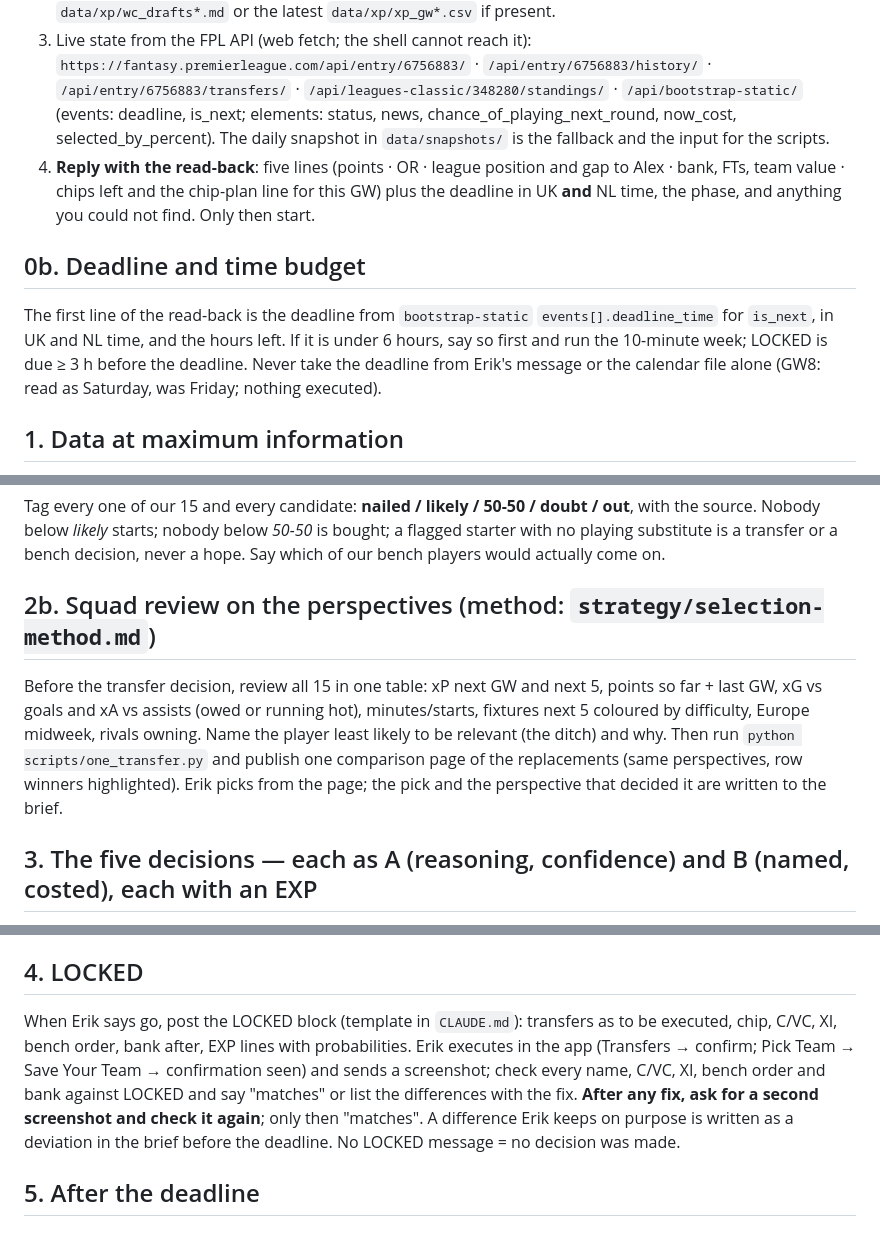
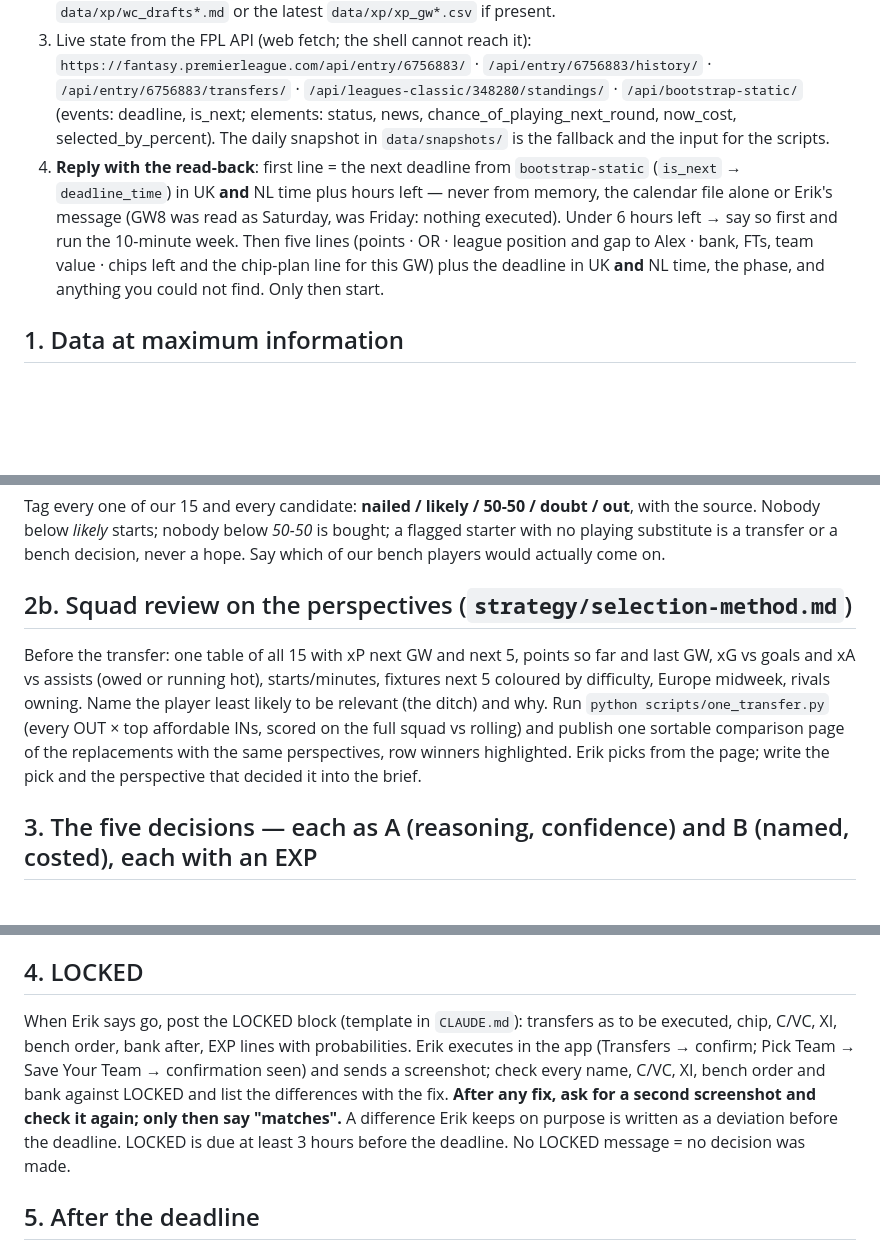
Before and after one commit to erikdekock/FPL2627, a Markdown page: skills/fpl-gw-decide/SKILL.md, 3 parts joined by grey strips. Drawn GitHub-style; blank space fills up the shorter version.

Commit message:
Skills: repo copies synced to the account versions + GW7 method
Co-Authored-By: Claude Opus 5.5 <noreply@anthropic.com>
Claude-Session: https://claude.ai/code/session_01XGcYk73E6JfPpvZKiGtz3d

```diff
--- a/skills/fpl-gw-decide/SKILL.md
+++ b/skills/fpl-gw-decide/SKILL.md
@@ -11,10 +11,7 @@ You are Erik's co-manager for one gameweek. Dutch in the chat, English in every
 1. `git clone --depth 1 https://github.com/erikdekock/FPL2627 fpl && cd fpl` (public; push needs the session's GitHub connection — if a push is refused, say so and put the exact file contents in the chat).
 2. Read, in this order: `CLAUDE.md` · `strategy/rules.md` · the latest `briefs/GWxx.md` (carries-in and last review verdict) · last 3 rows of `data/gameweek_log.csv` · `data/watchlist.csv` · `strategy/chip-plan.md` · `data/xp/wc_drafts*.md` or the latest `data/xp/xp_gw*.csv` if present.
 3. Live state from the FPL API (web fetch; the shell cannot reach it): `https://fantasy.premierleague.com/api/entry/6756883/` · `/api/entry/6756883/history/` · `/api/entry/6756883/transfers/` · `/api/leagues-classic/348280/standings/` · `/api/bootstrap-static/` (events: deadline, is_next; elements: status, news, chance_of_playing_next_round, now_cost, selected_by_percent). The daily snapshot in `data/snapshots/` is the fallback and the input for the scripts.
-4. **Reply with the read-back**: five lines (points · OR · league position and gap to Alex · bank, FTs, team value · chips left and the chip-plan line for this GW) plus the deadline in UK **and** NL time, the phase, and anything you could not find. Only then start.
-
-## 0b. Deadline and time budget
-The first line of the read-back is the deadline from `bootstrap-static` `events[].deadline_time` for `is_next`, in UK and NL time, and the hours left. If it is under 6 hours, say so first and run the 10-minute week; LOCKED is due ≥ 3 h before the deadline. Never take the deadline from Erik's message or the calendar file alone (GW8: read as Saturday, was Friday; nothing executed).
+4. **Reply with the read-back**: first line = the next deadline from `bootstrap-static` (`is_next` → `deadline_time`) in UK **and** NL time plus hours left — never from memory, the calendar file alone or Erik's message (GW8 was read as Saturday, was Friday: nothing executed). Under 6 hours left → say so first and run the 10-minute week. Then five lines (points · OR · league position and gap to Alex · bank, FTs, team value · chips left and the chip-plan line for this GW) plus the deadline in UK **and** NL time, the phase, and anything you could not find. Only then start.
 
 ## 1. Data at maximum information
 - Run the model on the newest snapshot: `python scripts/xp_model.py --horizon 5` then `python scripts/wc_solver.py --baseline` (best XI from the current 15) and, if a transfer is on the table, the solver with `--lock`/`--ban` to see what the numbers prefer. xP is a prior, never the decision; FPL's `ep_next` is logged next to it as the public baseline (`ep_next` is form-scaled this season — a benchmark, not an input).
@@ -26,8 +23,8 @@ The first line of the read-back is the deadline from `bootstrap-static` `events[
 ## 2. Minutes gate (before any ranking)
 Tag every one of our 15 and every candidate: **nailed / likely / 50-50 / doubt / out**, with the source. Nobody below *likely* starts; nobody below *50-50* is bought; a flagged starter with no playing substitute is a transfer or a bench decision, never a hope. Say which of our bench players would actually come on.
 
-## 2b. Squad review on the perspectives (method: `strategy/selection-method.md`)
-Before the transfer decision, review all 15 in one table: xP next GW and next 5, points so far + last GW, xG vs goals and xA vs assists (owed or running hot), minutes/starts, fixtures next 5 coloured by difficulty, Europe midweek, rivals owning. Name the player least likely to be relevant (the ditch) and why. Then run `python scripts/one_transfer.py` and publish one comparison page of the replacements (same perspectives, row winners highlighted). Erik picks from the page; the pick and the perspective that decided it are written to the brief.
+## 2b. Squad review on the perspectives (`strategy/selection-method.md`)
+Before the transfer: one table of all 15 with xP next GW and next 5, points so far and last GW, xG vs goals and xA vs assists (owed or running hot), starts/minutes, fixtures next 5 coloured by difficulty, Europe midweek, rivals owning. Name the player least likely to be relevant (the ditch) and why. Run `python scripts/one_transfer.py` (every OUT × top affordable INs, scored on the full squad vs rolling) and publish one sortable comparison page of the replacements with the same perspectives, row winners highlighted. Erik picks from the page; write the pick and the perspective that decided it into the brief.
 
 ## 3. The five decisions — each as A (reasoning, confidence) and B (named, costed), each with an EXP
 1. **Transfer.** Roll is always a named candidate. Triggered (injury, minutes loss, player gone) vs speculative; archetype named (anchor / value / floor / rule-trade / enabler / punt / calendar). Hits need written 4-GW EV clearly above 4; no hit within 24h of a red gameweek. A differential goes into `data/watchlist.csv` the same turn with thesis + exit condition. Team value times moves, never justifies them.
@@ -40,7 +37,7 @@ Then one line on the rival angle (gap to Alex, what the pack did).
 Write the decisions into `briefs/GWxx.md` (template in `CLAUDE.md`) and add one row per decision to `data/decisions.csv` (gw, id, type, A, B, inputs, EXP, probability, status=open).
 
 ## 4. LOCKED
-When Erik says go, post the LOCKED block (template in `CLAUDE.md`): transfers as to be executed, chip, C/VC, XI, bench order, bank after, EXP lines with probabilities. Erik executes in the app (Transfers → confirm; Pick Team → Save Your Team → confirmation seen) and sends a screenshot; check every name, C/VC, XI, bench order and bank against LOCKED and say "matches" or list the differences with the fix. **After any fix, ask for a second screenshot and check it again**; only then "matches". A difference Erik keeps on purpose is written as a deviation in the brief before the deadline. No LOCKED message = no decision was made.
+When Erik says go, post the LOCKED block (template in `CLAUDE.md`): transfers as to be executed, chip, C/VC, XI, bench order, bank after, EXP lines with probabilities. Erik executes in the app (Transfers → confirm; Pick Team → Save Your Team → confirmation seen) and sends a screenshot; check every name, C/VC, XI, bench order and bank against LOCKED and list the differences with the fix. **After any fix, ask for a second screenshot and check it again; only then say "matches".** A difference Erik keeps on purpose is written as a deviation before the deadline. LOCKED is due at least 3 hours before the deadline. No LOCKED message = no decision was made.
 
 ## 5. After the deadline
 Fetch `/api/entry/6756883/event/{gw}/picks/` and `/transfers/`; append the actual state to the brief (chip, 15, C/VC, bench order). Any mismatch with LOCKED is written as a lesson, not fixed. Commit `GWxx: <moves|roll>, C:<captain>` and push; if the push is refused, print the brief and the decisions rows in the chat.
```
Also changed, not shown: skills/fpl-strategy-review/SKILL.md (line endings or trailing spaces).
